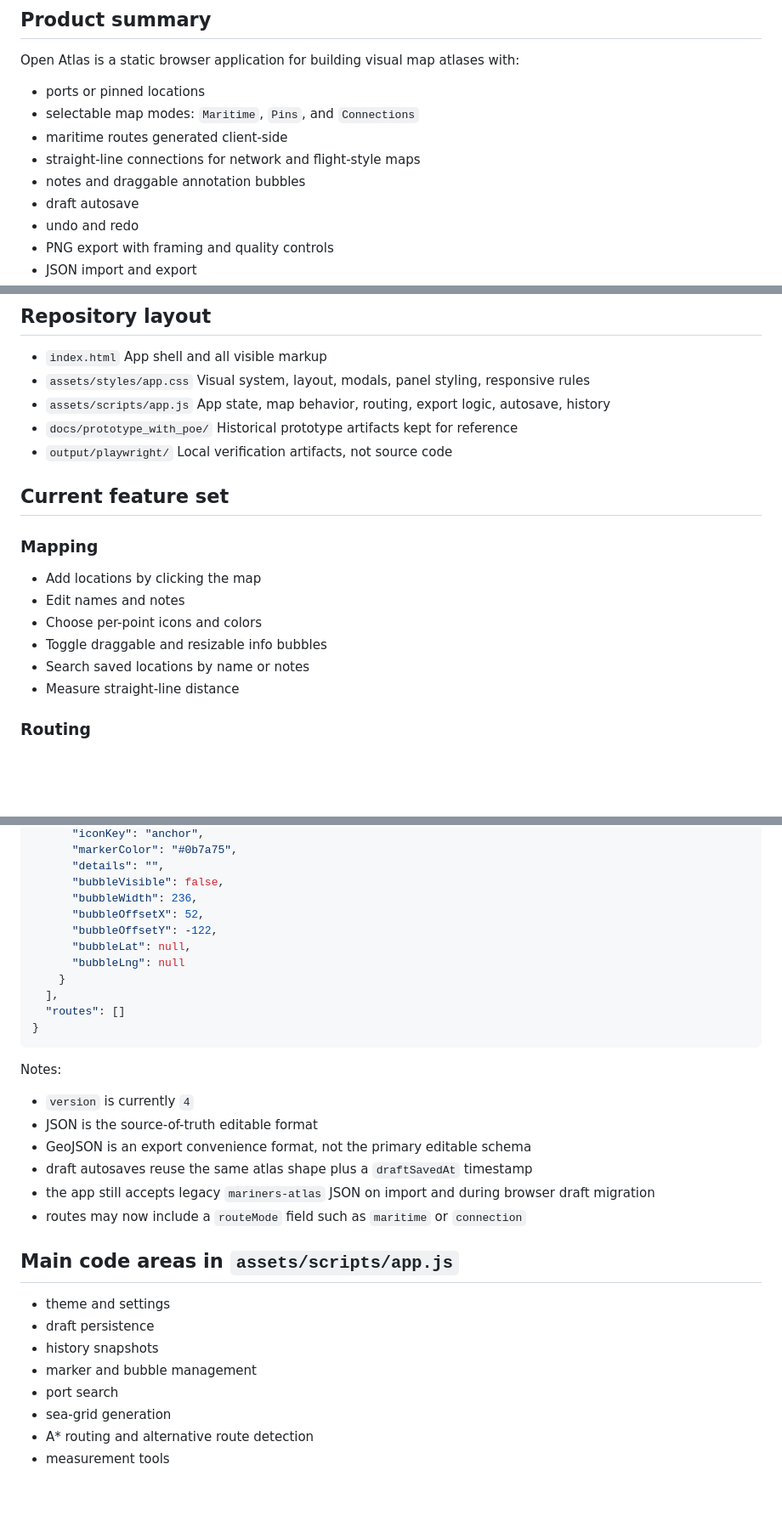
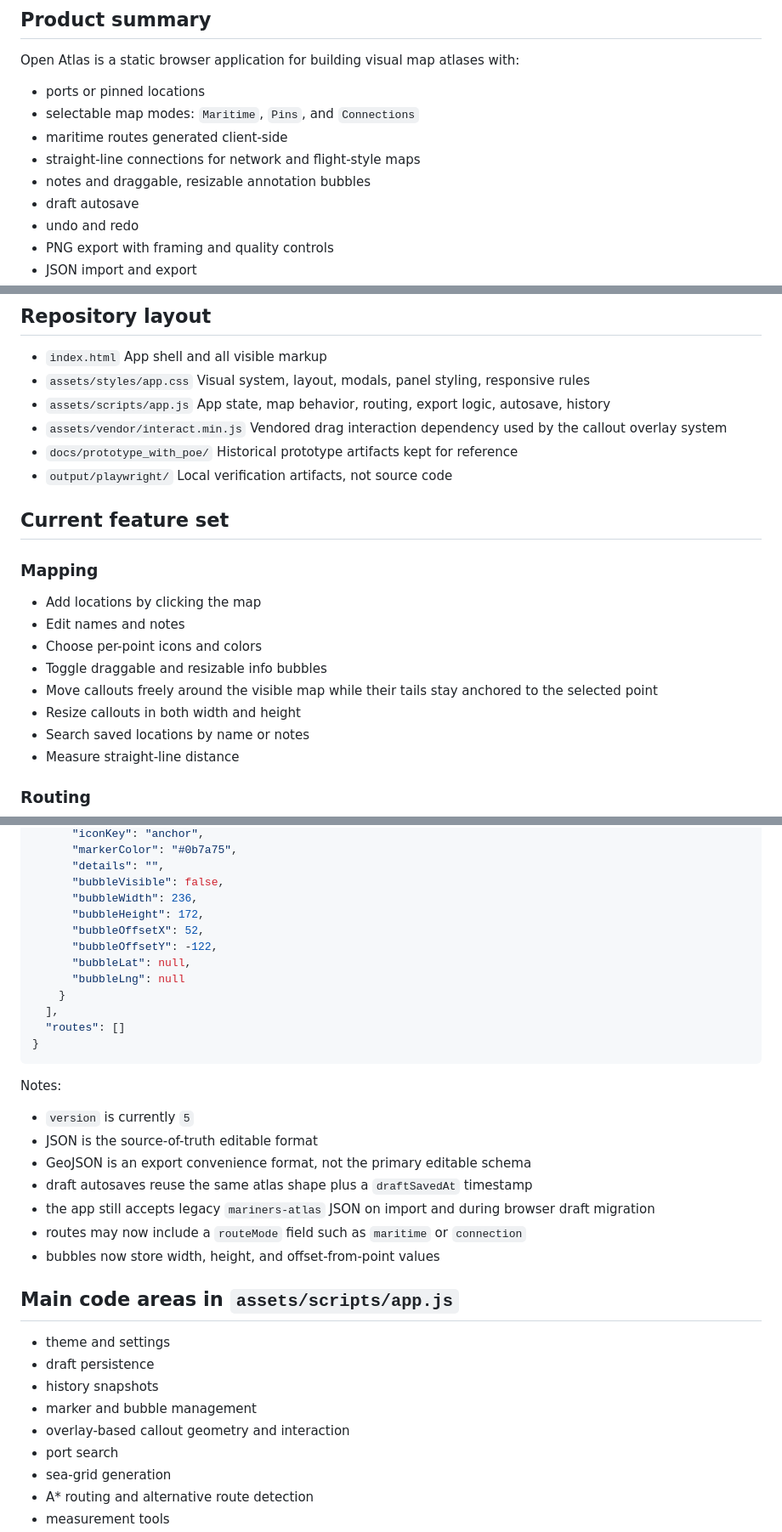
Before and after one commit to fscheps/open-atlas, a Markdown page: docs/CURRENT_APP_DOCUMENTATION.md, 3 parts joined by grey strips. Shown at 85% size. Drawn GitHub-style; blank space fills up the shorter version.

```diff
--- a/docs/CURRENT_APP_DOCUMENTATION.md
+++ b/docs/CURRENT_APP_DOCUMENTATION.md
@@ -10,7 +10,7 @@ Open Atlas is a static browser application for building visual map atlases with:
 - selectable map modes: `Maritime`, `Pins`, and `Connections`
 - maritime routes generated client-side
 - straight-line connections for network and flight-style maps
-- notes and draggable annotation bubbles
+- notes and draggable, resizable annotation bubbles
 - draft autosave
 - undo and redo
 - PNG export with framing and quality controls
@@ -33,6 +33,8 @@ The project is intentionally:
   Visual system, layout, modals, panel styling, responsive rules
 - `assets/scripts/app.js`
   App state, map behavior, routing, export logic, autosave, history
+- `assets/vendor/interact.min.js`
+  Vendored drag interaction dependency used by the callout overlay system
 - `docs/prototype_with_poe/`
   Historical prototype artifacts kept for reference
 - `output/playwright/`
@@ -46,6 +48,8 @@ The project is intentionally:
 - Edit names and notes
 - Choose per-point icons and colors
 - Toggle draggable and resizable info bubbles
+- Move callouts freely around the visible map while their tails stay anchored to the selected point
+- Resize callouts in both width and height
 - Search saved locations by name or notes
 - Measure straight-line distance
 
@@ -147,6 +151,7 @@ The editable atlas export shape currently includes:
       "details": "",
       "bubbleVisible": false,
       "bubbleWidth": 236,
+      "bubbleHeight": 172,
       "bubbleOffsetX": 52,
       "bubbleOffsetY": -122,
       "bubbleLat": null,
@@ -159,12 +164,13 @@ The editable atlas export shape currently includes:
 
 Notes:
 
-- `version` is currently `4`
+- `version` is currently `5`
 - JSON is the source-of-truth editable format
 - GeoJSON is an export convenience format, not the primary editable schema
 - draft autosaves reuse the same atlas shape plus a `draftSavedAt` timestamp
 - the app still accepts legacy `mariners-atlas` JSON on import and during browser draft migration
 - routes may now include a `routeMode` field such as `maritime` or `connection`
+- bubbles now store width, height, and offset-from-point values
 
 ## Main code areas in `assets/scripts/app.js`
 
@@ -172,6 +178,7 @@ Notes:
 - draft persistence
 - history snapshots
 - marker and bubble management
+- overlay-based callout geometry and interaction
 - port search
 - sea-grid generation
 - A* routing and alternative route detection
```
Also changed, not shown: other parts of docs/CURRENT_APP_DOCUMENTATION.md (+2 -1 lines), README.md (+2 -0 lines), THIRD_PARTY.md (+1 -0 lines), assets/open-atlas-verification.png, 4 other files.
